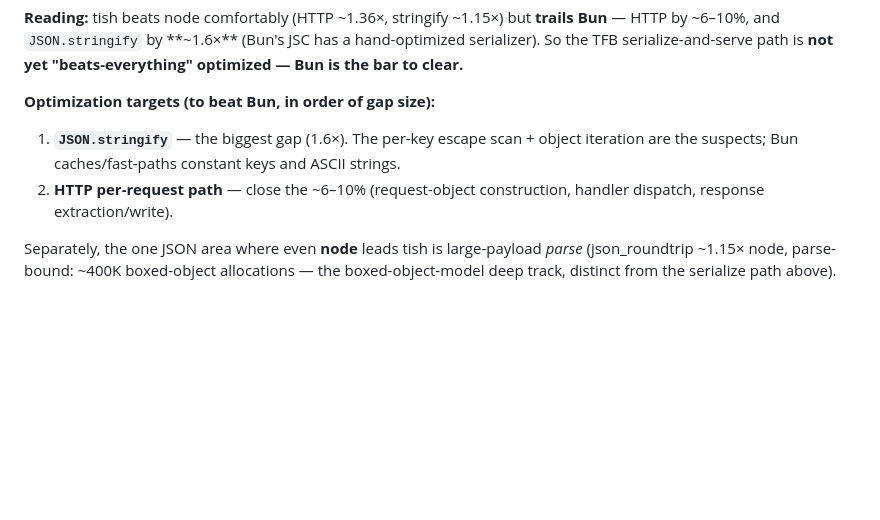
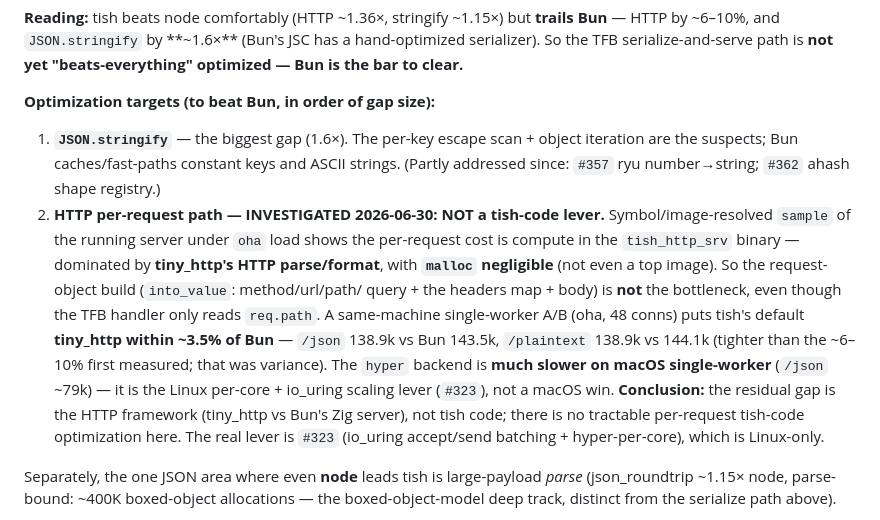
Before and after one commit to tishlang/tish, a Markdown page: docs/http-techempower-status.md, the part around the change. GitHub-like rendering; blank space fills up the shorter version.

Commit message:
docs(http): HTTP per-request path is framework-bound, not a tish-code lever (profiled)
Recorded in docs/http-techempower-status.md: symbol/image-resolved sample of the running server under
oha load shows per-request cost is compute in tiny_http's HTTP parse/format, malloc negligible — so
into_value (request-object build) is NOT the bottleneck. Same-machine single-worker A/B puts tish's
tiny_http within ~3.5% of Bun (/json 138.9k vs 143.5k), tighter than the ~6-10% first measured. The
hyper backend is much slower on macOS single-worker (~79k) — it's the Linux per-core + io_uring lever
(#323), not a macOS win. No tractable per-request tish-code optimization; the residual gap is the HTTP
framework (tiny_http vs Bun's Zig).

```diff
--- a/docs/http-techempower-status.md
+++ b/docs/http-techempower-status.md
@@ -27,9 +27,20 @@ serialize-and-serve path is **not yet "beats-everything" optimized — Bun is th
 
 **Optimization targets (to beat Bun, in order of gap size):**
 1. **`JSON.stringify`** — the biggest gap (1.6×). The per-key escape scan + object iteration are the
-   suspects; Bun caches/fast-paths constant keys and ASCII strings.
-2. **HTTP per-request path** — close the ~6–10% (request-object construction, handler dispatch,
-   response extraction/write).
+   suspects; Bun caches/fast-paths constant keys and ASCII strings. (Partly addressed since: `#357`
+   ryu number→string; `#362` ahash shape registry.)
+2. **HTTP per-request path — INVESTIGATED 2026-06-30: NOT a tish-code lever.** Symbol/image-resolved
+   `sample` of the running server under `oha` load shows the per-request cost is compute in the
+   `tish_http_srv` binary — dominated by **tiny_http's HTTP parse/format**, with **`malloc`
+   negligible** (not even a top image). So the request-object build (`into_value`: method/url/path/
+   query + the headers map + body) is **not** the bottleneck, even though the TFB handler only reads
+   `req.path`. A same-machine single-worker A/B (oha, 48 conns) puts tish's default **tiny_http within
+   ~3.5% of Bun** — `/json` 138.9k vs Bun 143.5k, `/plaintext` 138.9k vs 144.1k (tighter than the
+   ~6–10% first measured; that was variance). The `hyper` backend is **much slower on macOS
+   single-worker** (`/json` ~79k) — it is the Linux per-core + io_uring scaling lever (`#323`), not a
+   macOS win. **Conclusion:** the residual gap is the HTTP framework (tiny_http vs Bun's Zig server),
+   not tish code; there is no tractable per-request tish-code optimization here. The real lever is
+   `#323` (io_uring accept/send batching + hyper-per-core), which is Linux-only.
 
 Separately, the one JSON area where even **node** leads tish is large-payload *parse* (json_roundtrip
 ~1.15× node, parse-bound: ~400K boxed-object allocations — the boxed-object-model deep track, distinct
```
